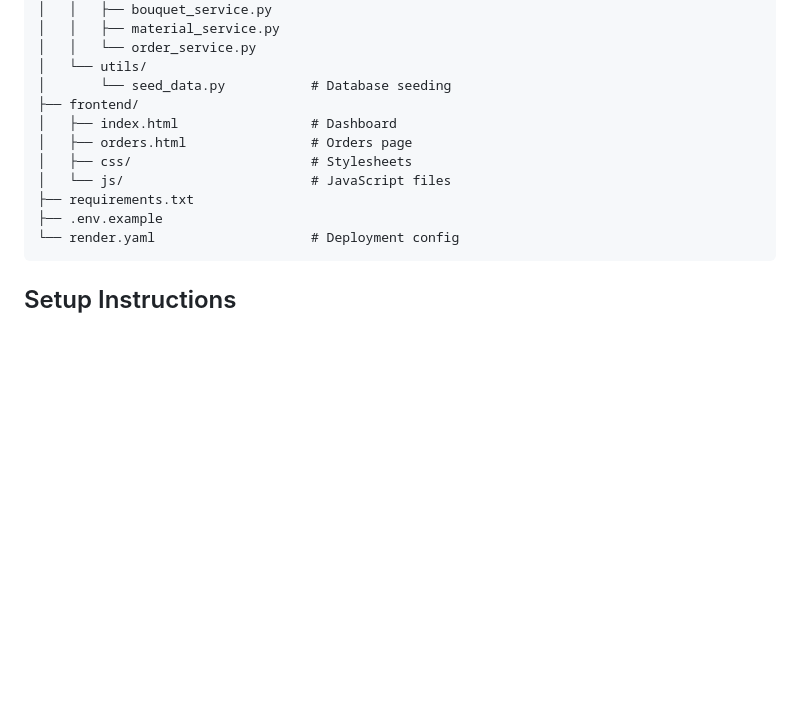
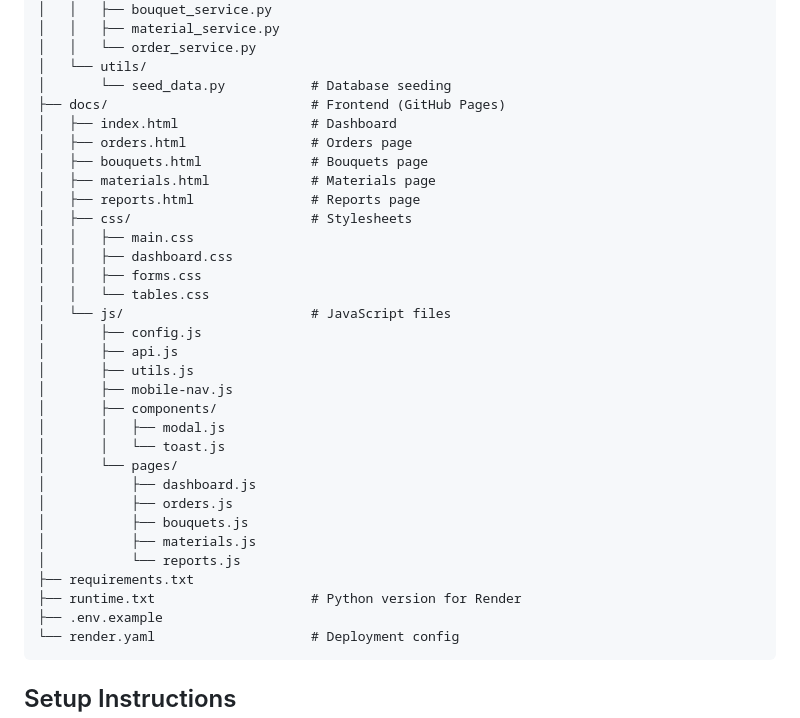
Before and after one commit to Liam-Nagle/StarlightBloomsOrderManagementSystem, a Markdown page: README.md, the part around one of its changes. Rendered like a GitHub page; blank space fills up the shorter version.

````diff
--- a/README.md
+++ b/README.md
@@ -66,12 +66,33 @@ StarlightBloomsTrackingWebsite/
 │   │   └── order_service.py
 │   └── utils/
 │       └── seed_data.py           # Database seeding
-├── frontend/
+├── docs/                          # Frontend (GitHub Pages)
 │   ├── index.html                 # Dashboard
 │   ├── orders.html                # Orders page
+│   ├── bouquets.html              # Bouquets page
+│   ├── materials.html             # Materials page
+│   ├── reports.html               # Reports page
 │   ├── css/                       # Stylesheets
+│   │   ├── main.css
+│   │   ├── dashboard.css
+│   │   ├── forms.css
+│   │   └── tables.css
 │   └── js/                        # JavaScript files
+│       ├── config.js
+│       ├── api.js
+│       ├── utils.js
+│       ├── mobile-nav.js
+│       ├── components/
+│       │   ├── modal.js
+│       │   └── toast.js
+│       └── pages/
+│           ├── dashboard.js
+│           ├── orders.js
+│           ├── bouquets.js
+│           ├── materials.js
+│           └── reports.js
 ├── requirements.txt
+├── runtime.txt                    # Python version for Render
 ├── .env.example
 └── render.yaml                    # Deployment config
 ```
````
Also changed, not shown: other parts of README.md (+21 -27 lines).
